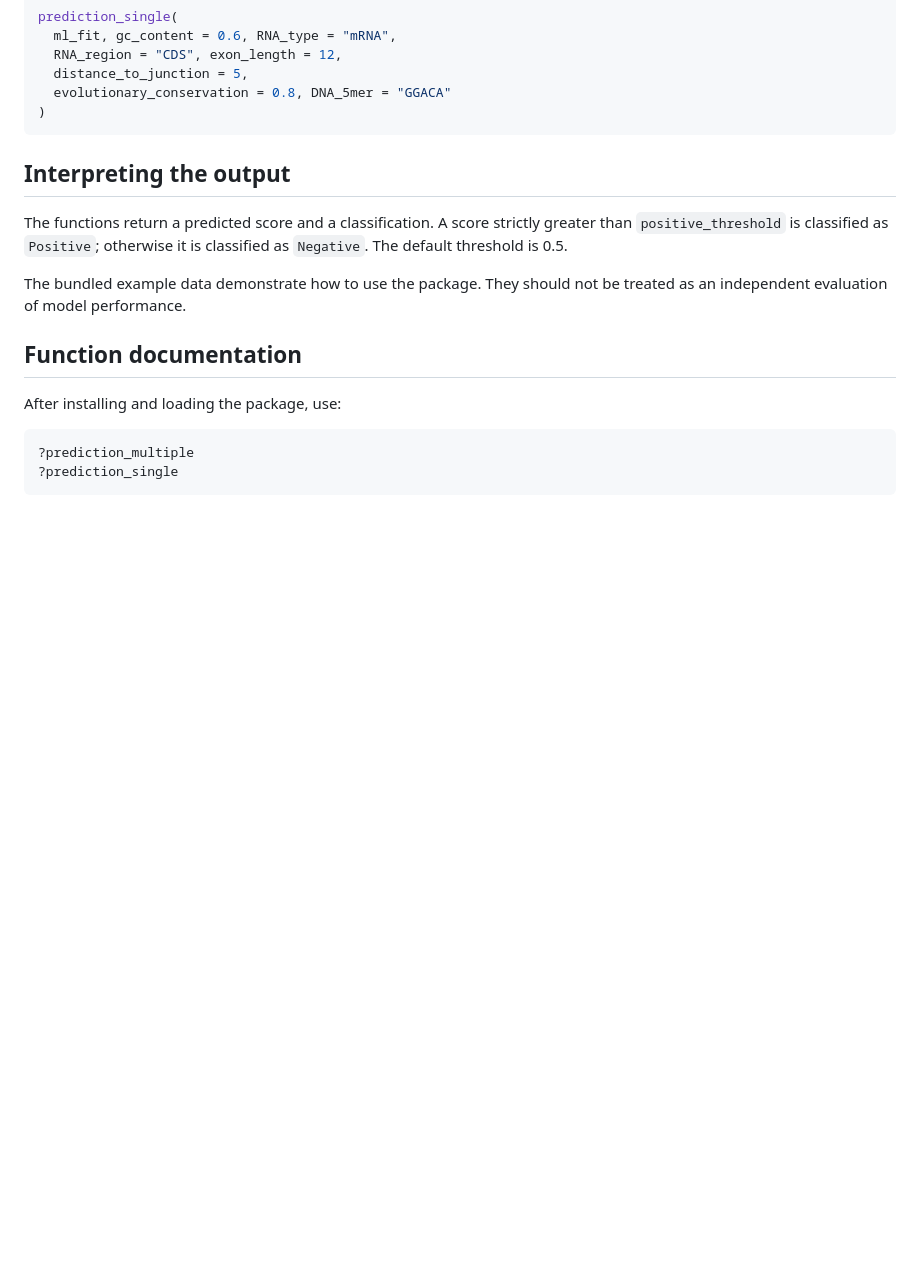
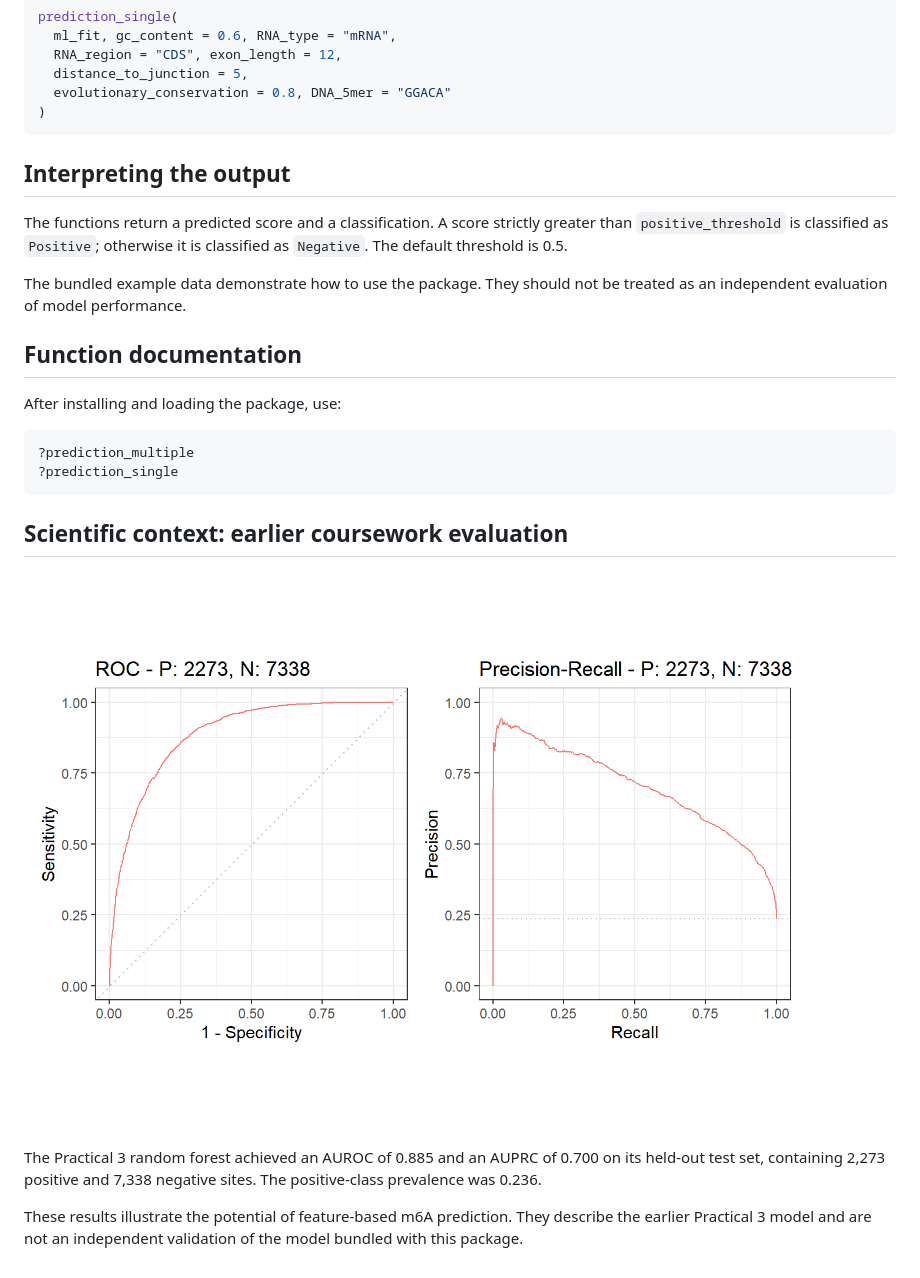
Before and after one commit to Leo33550336/m6APrediction, a Markdown page: README.md, the part around the change. Rendered like a GitHub page; pictures changed too: images/practical3_ROC_PRC.png (added); blank space fills up the shorter version.

````diff
--- a/README.md
+++ b/README.md
@@ -72,3 +72,15 @@ After installing and loading the package, use:
 ?prediction_multiple
 ?prediction_single
 ```
+
+## Scientific context: earlier coursework evaluation
+
+![ROC and precision-recall curves from Practical 3](images/practical3_ROC_PRC.png)
+
+The Practical 3 random forest achieved an AUROC of 0.885 and an
+AUPRC of 0.700 on its held-out test set, containing 2,273 positive
+and 7,338 negative sites. The positive-class prevalence was 0.236.
+
+These results illustrate the potential of feature-based m6A prediction.
+They describe the earlier Practical 3 model and are not an independent
+validation of the model bundled with this package.
````
